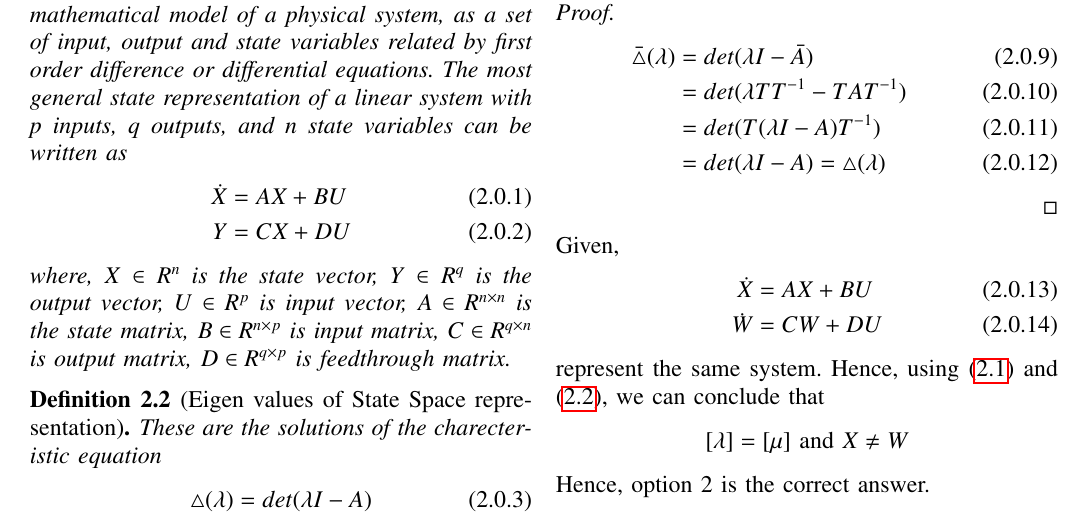
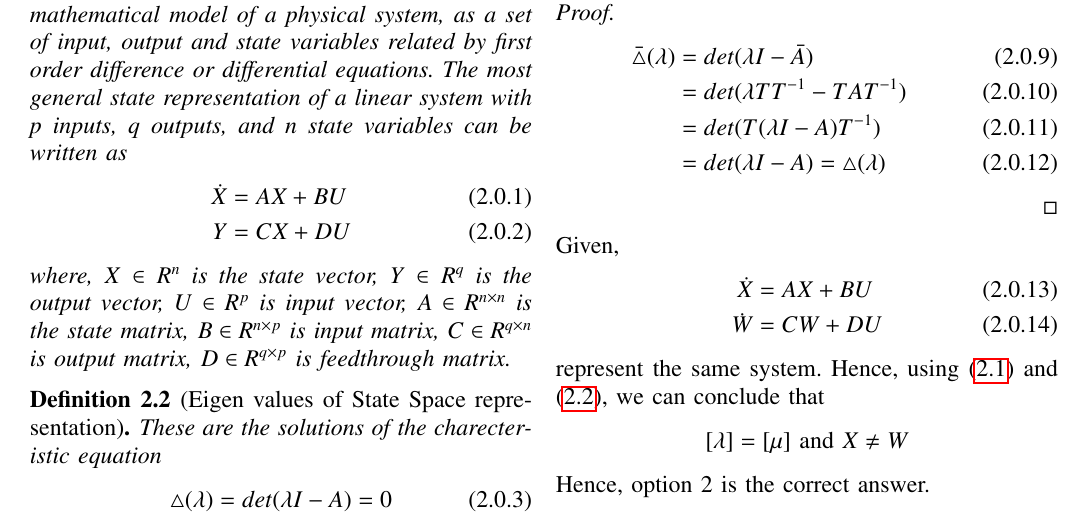
Before and after one commit to YashasTadikamalla/EE3900, a LaTeX problem sheet (GateAssignment3/GateAssignment3.tex): part of page 1 of 2, cut so that both start at the same text. Compiled offline with pdfLaTeX.

Commit message:
Defined eigen values of representation

```diff
--- a/GateAssignment3/GateAssignment3.tex
+++ b/GateAssignment3/GateAssignment3.tex
@@ -156,7 +156,7 @@ where, $X\in R^n$ is the state vector, $Y\in R^q$ is the output vector, $U\in R^
 \begin{definition}[Eigen values of State Space representation]
 These are the solutions of the charecteristic equation
 \begin{align}
-    \triangle(\lambda)=det(\lambda I-A)
+    \triangle(\lambda)=det(\lambda I-A)=0
 \end{align}
 where A is the state matrix.
 \end{definition}
```
Also changed, not shown: GateAssignment3/GateAssignment3.pdf.
